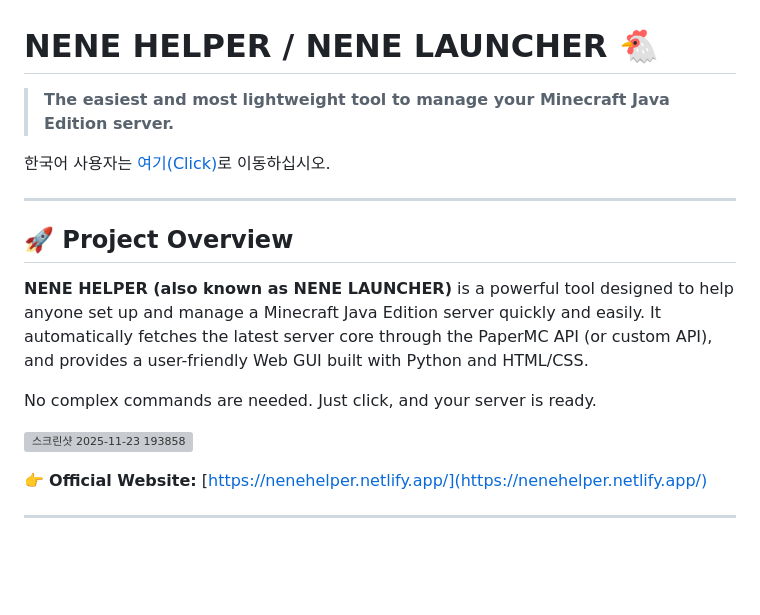
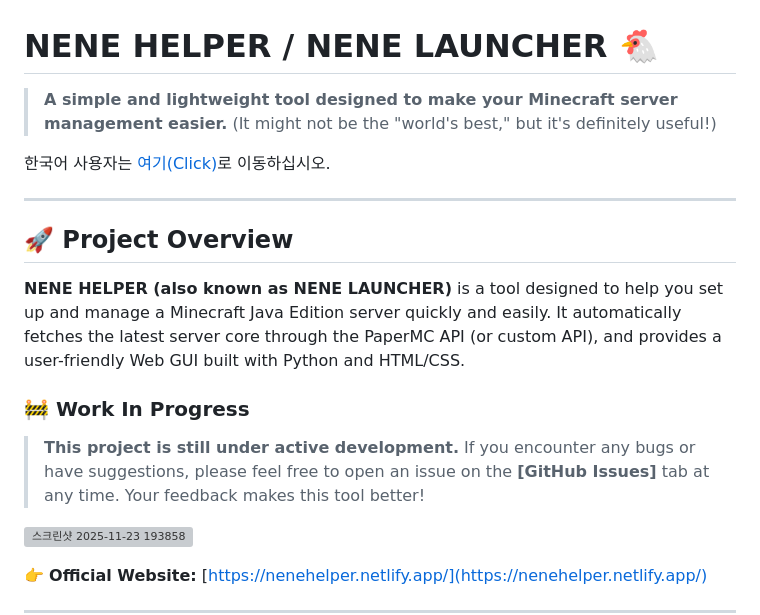
Before and after one commit to GNBD/NENE-Helper, a Markdown page: README.md, the part around the change. Drawn GitHub-style; blank space fills up the shorter version; grey boxes are pictures that could not be loaded.

```diff
--- a/README.md
+++ b/README.md
@@ -1,6 +1,7 @@
 # NENE HELPER / NENE LAUNCHER 🐔
 
-> **The easiest and most lightweight tool to manage your Minecraft Java Edition server.**
+> **A simple and lightweight tool designed to make your Minecraft server management easier.**
+> (It might not be the "world's best," but it's definitely useful!)
 
 한국어 사용자는 [여기(Click)](https://github.com/GNBD/NENE-Helper-kr)로 이동하십시오.
 
@@ -8,10 +9,12 @@
 
 ## 🚀 Project Overview
 
-**NENE HELPER (also known as NENE LAUNCHER)** is a powerful tool designed to help anyone set up and manage a Minecraft Java Edition server quickly and easily.
+**NENE HELPER (also known as NENE LAUNCHER)** is a tool designed to help you set up and manage a Minecraft Java Edition server quickly and easily.
 It automatically fetches the latest server core through the PaperMC API (or custom API), and provides a user-friendly Web GUI built with Python and HTML/CSS.
 
-No complex commands are needed. Just click, and your server is ready.
+### 🚧 Work In Progress
+> **This project is still under active development.**
+> If you encounter any bugs or have suggestions, please feel free to open an issue on the **[GitHub Issues]** tab at any time. Your feedback makes this tool better!
 
 ![스크린샷 2025-11-23 193858](https://github.com/user-attachments/assets/7ffcff58-54e5-4114-921c-e6a18e035c66)
 
```
